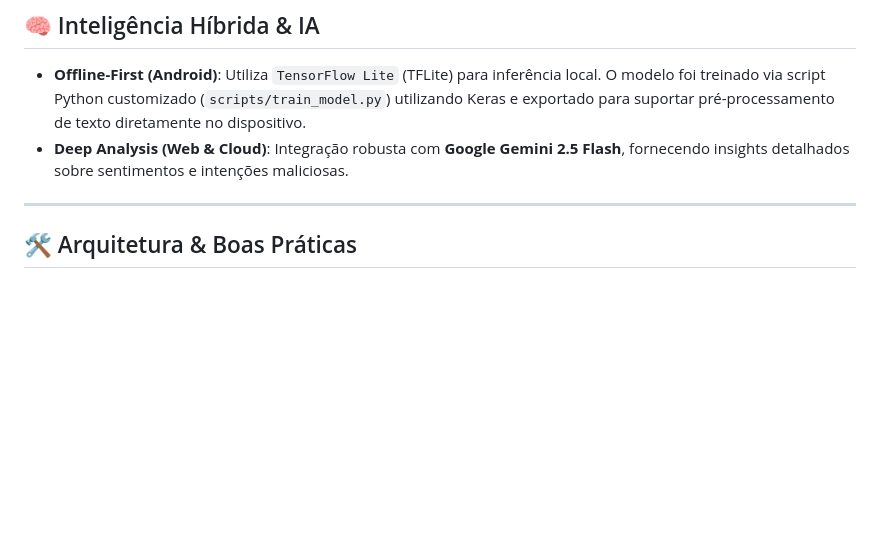
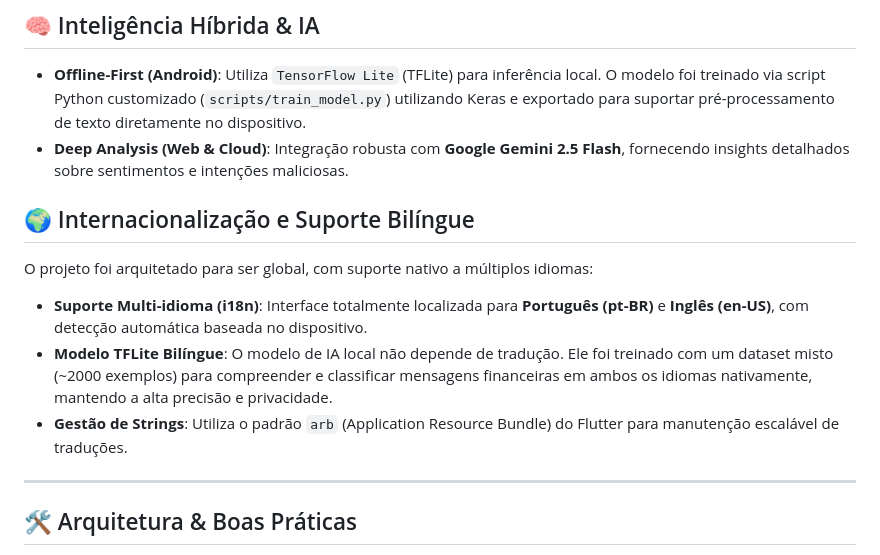
Before and after one commit to mateuss-silva/ai_assistant, a Markdown page: README.md, the part around the change. Drawn GitHub-style; blank space fills up the shorter version.

Commit message:
docs: add internationalization and bilingual support details to README

```diff
--- a/README.md
+++ b/README.md
@@ -14,6 +14,14 @@ Este projeto demonstra a implementação de um assistente de segurança que dete
 
 - **Offline-First (Android)**: Utiliza `TensorFlow Lite` (TFLite) para inferência local. O modelo foi treinado via script Python customizado (`scripts/train_model.py`) utilizando Keras e exportado para suportar pré-processamento de texto diretamente no dispositivo.
 - **Deep Analysis (Web & Cloud)**: Integração robusta com **Google Gemini 2.5 Flash**, fornecendo insights detalhados sobre sentimentos e intenções maliciosas.
+
+## 🌍 Internacionalização e Suporte Bilíngue
+
+O projeto foi arquitetado para ser global, com suporte nativo a múltiplos idiomas:
+
+- **Suporte Multi-idioma (i18n)**: Interface totalmente localizada para **Português (pt-BR)** e **Inglês (en-US)**, com detecção automática baseada no dispositivo.
+- **Modelo TFLite Bilíngue**: O modelo de IA local não depende de tradução. Ele foi treinado com um dataset misto (~2000 exemplos) para compreender e classificar mensagens financeiras em ambos os idiomas nativamente, mantendo a alta precisão e privacidade.
+- **Gestão de Strings**: Utiliza o padrão `arb` (Application Resource Bundle) do Flutter para manutenção escalável de traduções.
 
 ---
 
```
